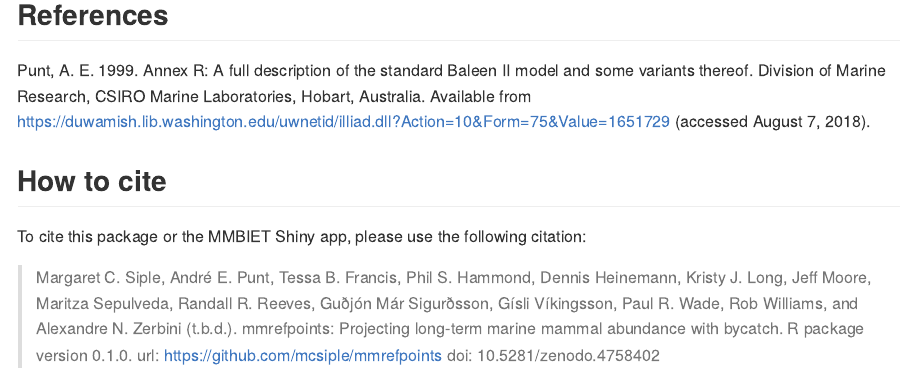
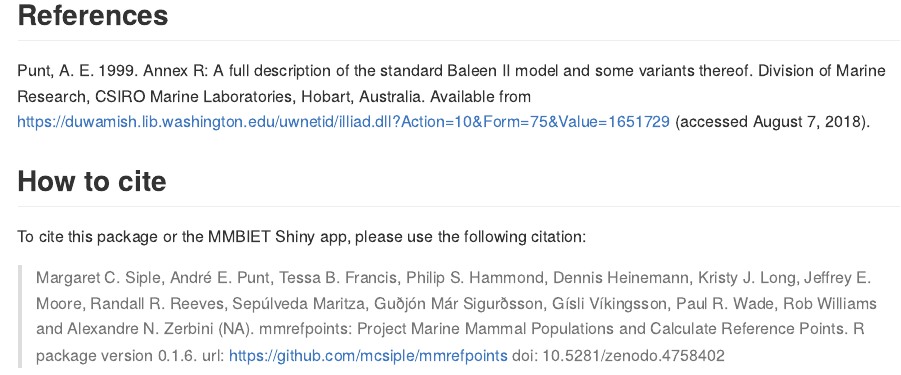
Before and after one commit to mcsiple/mmrefpoints, an R Markdown document (README.Rmd): the page in a window 1100 px wide, from 4050 px down. The pictures show the output file README.md that the author committed with the source, drawn offline in the style of GitHub; badge pictures from the web are left out.

Commit message:
update README

```diff
--- a/README.Rmd
+++ b/README.Rmd
@@ -177,4 +177,7 @@ Punt, A. E. 1999. Annex R: A full description of the standard Baleen II model an
 ## How to cite
 To cite this package or the MMBIET Shiny app, please use the following citation:
 
-> Margaret C. Siple, André E. Punt, Tessa B. Francis, Phil S. Hammond, Dennis Heinemann, Kristy J. Long, Jeff Moore, Maritza Sepulveda, Randall R. Reeves, Guðjón Már Sigurðsson, Gísli Víkingsson, Paul R. Wade, Rob Williams, and Alexandre N. Zerbini (t.b.d.). mmrefpoints: Projecting long-term marine mammal abundance with bycatch. R package version 0.1.0. url: https://github.com/mcsiple/mmrefpoints doi: 10.5281/zenodo.4758402
+> Margaret C. Siple, André E. Punt, Tessa B. Francis, Philip S. Hammond, Dennis Heinemann, Kristy J. Long, Jeffrey E. Moore,
+  Randall R. Reeves, Sepúlveda Maritza, Guðjón Már Sigurðsson, Gísli Víkingsson, Paul R. Wade, Rob Williams and Alexandre N.
+  Zerbini (NA). mmrefpoints: Project Marine Mammal Populations and Calculate Reference Points. R package version 0.1.6.
+  url: <https://github.com/mcsiple/mmrefpoints> doi: 10.5281/zenodo.4758402
```
Also changed, not shown: README.md.
